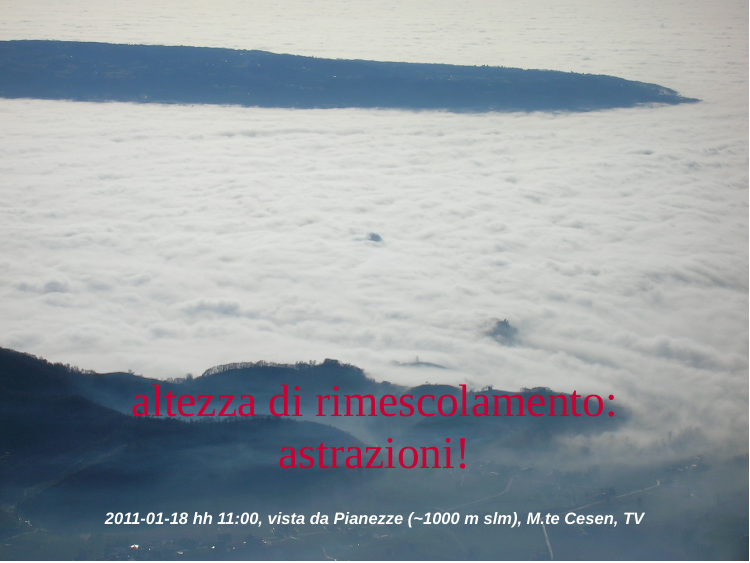
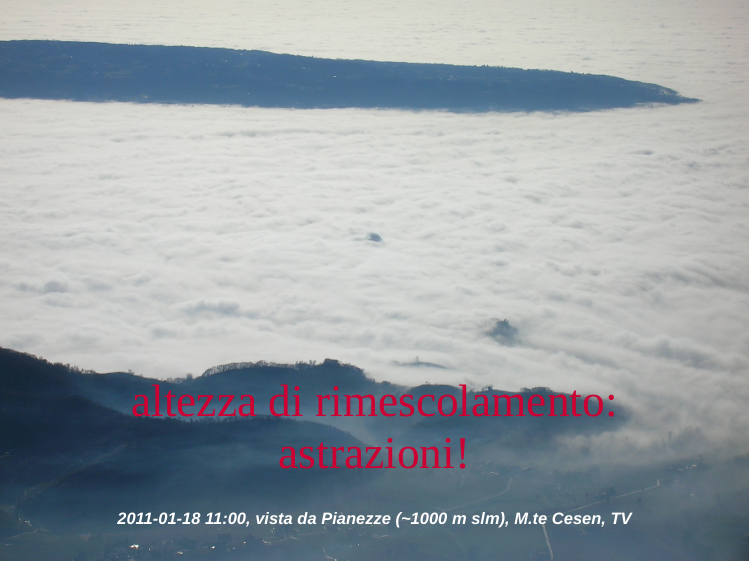
Before and after one commit to maxbre/maxbre.github.io, an R Markdown document (20210617_modellistica_catasti_fdp/20210615_catasti_presentazione.Rmd): page 6 of 14. The pictures show the slides in the output file 20210617_modellistica_catasti_fdp/20210615_catasti_presentazione.html that the author committed with the source; the slides are laid out offline by our stand-in for remark.js, each with all of its steps uncovered, in fonts that may differ from those the slides ask for, and without slide numbers, shadows or browser add-ons.

Commit message:
small changes

```diff
--- a/20210617_modellistica_catasti_fdp/20210615_catasti_presentazione.Rmd
+++ b/20210617_modellistica_catasti_fdp/20210615_catasti_presentazione.Rmd
@@ -100,7 +100,7 @@ background-size: contain
 
 # altezza di rimescolamento: astrazioni!
 
-.white[***2011-01-18 hh 11:00, vista da Pianezze (~1000 m slm), M.te Cesen, TV***]
+.white[***2011-01-18 11:00, vista da Pianezze (~1000 m slm), M.te Cesen, TV***]
 
 ---
 # AERMOD vs. CALPUFF: assunzioni!
```
Also changed, not shown: 20210617_modellistica_catasti_fdp/20210615_catasti_presentazione.html.
